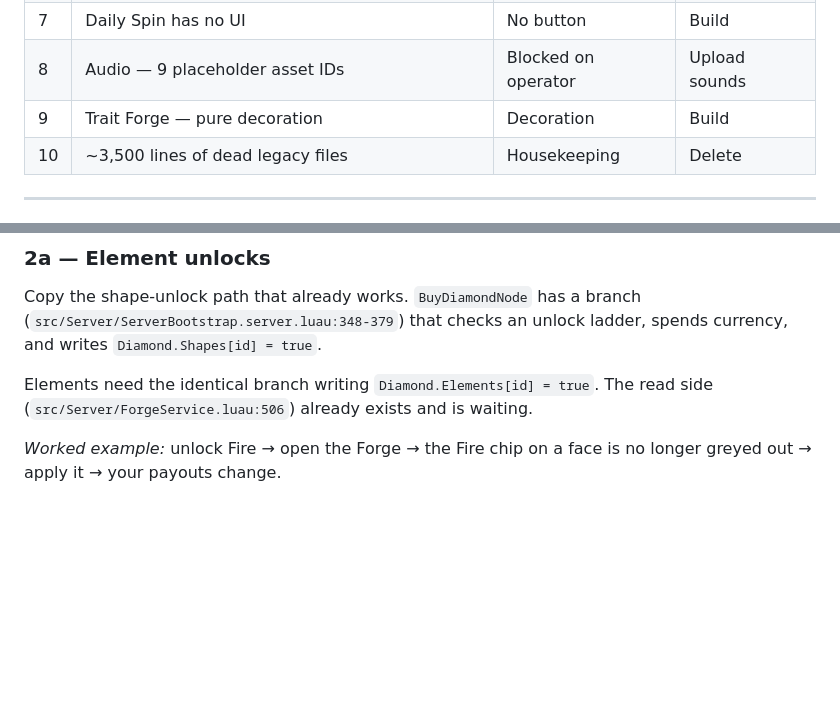
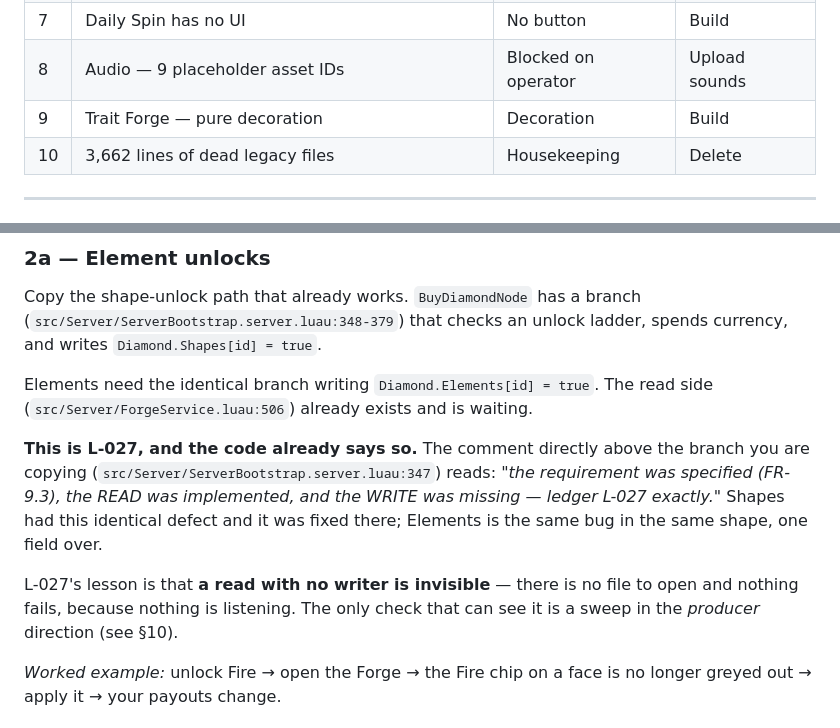
Before and after one commit to HitanshG07/Rgame-dice, a Markdown page: docs/ROADMAP.md, 2 parts joined by grey strips. Drawn GitHub-style; blank space fills up the shorter version.

```diff
--- a/docs/ROADMAP.md
+++ b/docs/ROADMAP.md
@@ -41,7 +41,7 @@ into three kinds, and the difference matters:
 | 7 | Daily Spin has no UI | No button | Build |
 | 8 | Audio — 9 placeholder asset IDs | Blocked on operator | Upload sounds |
 | 9 | Trait Forge — pure decoration | Decoration | Build |
-| 10 | ~3,500 lines of dead legacy files | Housekeeping | Delete |
+| 10 | 3,662 lines of dead legacy files | Housekeeping | Delete |
 
 ---
 
@@ -253,6 +253,16 @@ spends currency, and writes `Diamond.Shapes[id] = true`.
 Elements need the identical branch writing `Diamond.Elements[id] = true`. The
 read side (`src/Server/ForgeService.luau:506`) already exists and is waiting.
 
+**This is L-027, and the code already says so.** The comment directly above the
+branch you are copying (`src/Server/ServerBootstrap.server.luau:347`) reads: *"the
+requirement was specified (FR-9.3), the READ was implemented, and the WRITE was
+missing — ledger L-027 exactly."* Shapes had this identical defect and it was
+fixed there; Elements is the same bug in the same shape, one field over.
+
+L-027's lesson is that **a read with no writer is invisible** — there is no file
+to open and nothing fails, because nothing is listening. The only check that can
+see it is a sweep in the *producer* direction (see §10).
+
 *Worked example:* unlock Fire → open the Forge → the Fire chip on a face is no
 longer greyed out → apply it → your payouts change.
 
```
Also changed, not shown: other parts of docs/ROADMAP.md (+51 -8 lines), HANDOFF.md (+1 -1 lines), docs/handoff-8.md (+23 -5 lines).
